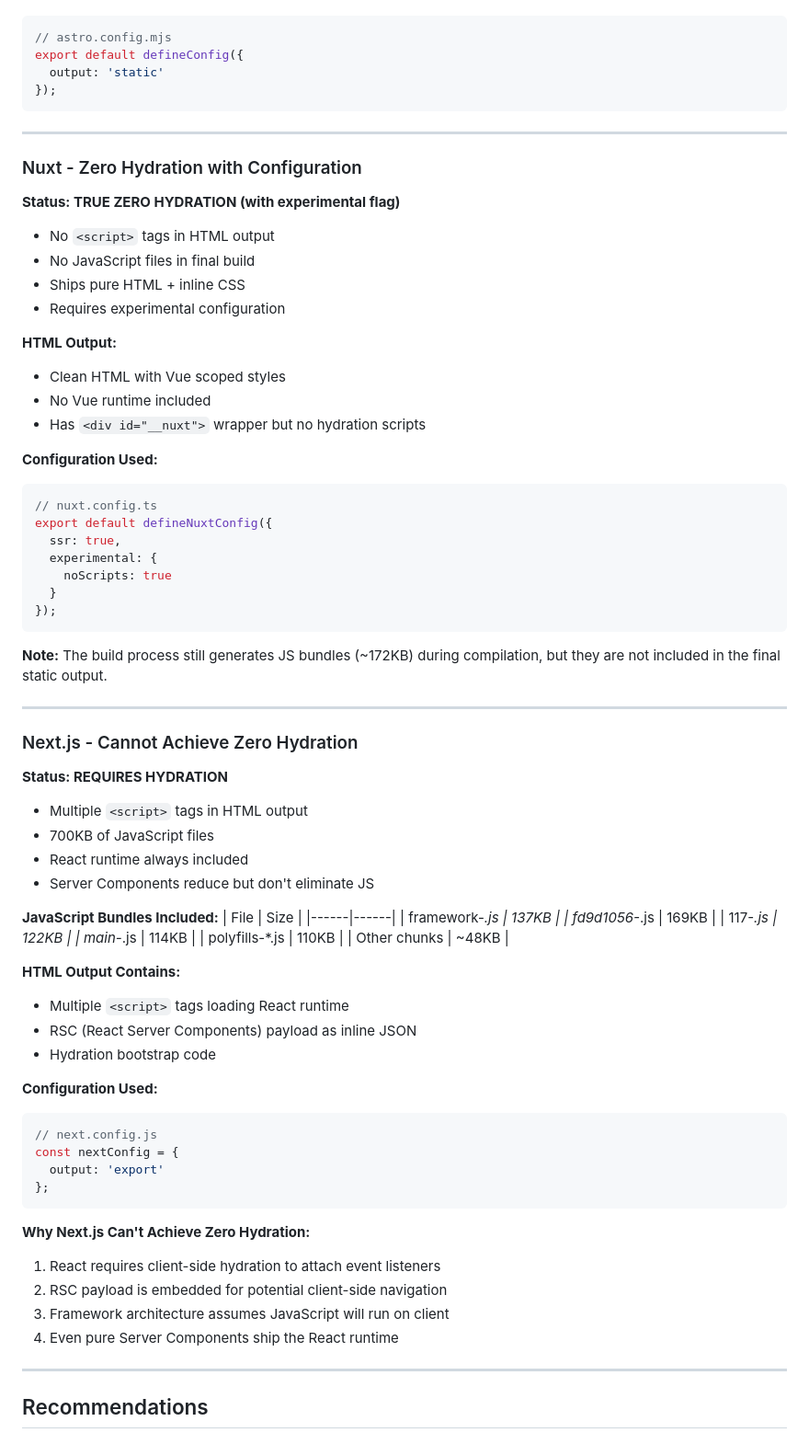
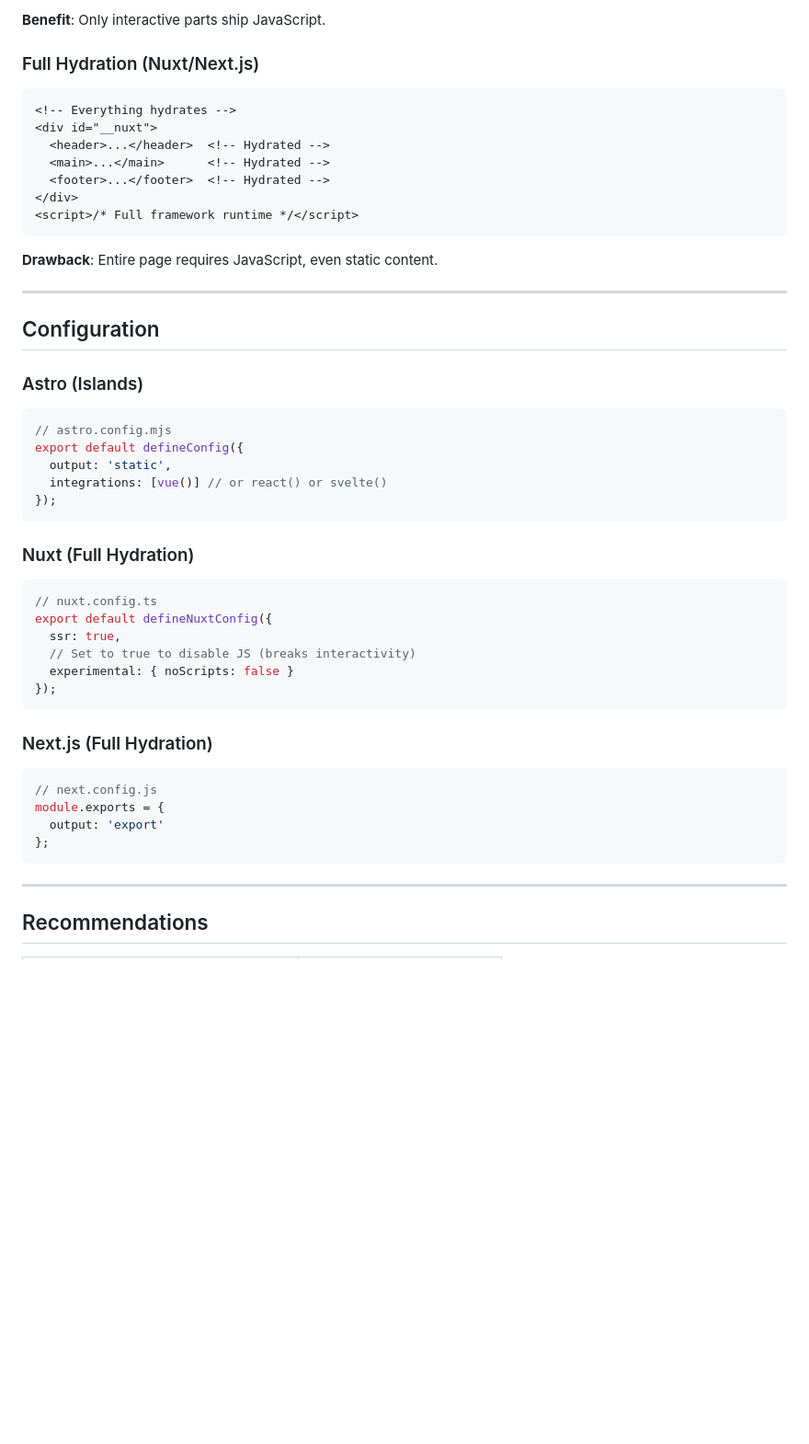
Before and after one commit to danceinthefake/hydration-comparison, a Markdown page: RESULTS.md, the part around one of its changes. Shown at 92% size. Rendered like a GitHub page; blank space fills up the shorter version.

Commit message:
Update result and README

````diff
--- a/RESULTS.md
+++ b/RESULTS.md
@@ -32,78 +150,49 @@ This comparison tests which framework can achieve **zero hydration** (no JavaScr
+**Benefit**: Only interactive parts ship JavaScript.
+
+### Full Hydration (Nuxt/Next.js)
+
+```html
+<!-- Everything hydrates -->
+<div id="__nuxt">
+  <header>...</header>  <!-- Hydrated -->
+  <main>...</main>      <!-- Hydrated -->
+  <footer>...</footer>  <!-- Hydrated -->
+</div>
+<script>/* Full framework runtime */</script>
+```
+
+**Drawback**: Entire page requires JavaScript, even static content.
+
+---
+
+## Configuration
+
+### Astro (Islands)
 ```js
 // astro.config.mjs
 export default defineConfig({
-  output: 'static'
+  output: 'static',
+  integrations: [vue()] // or react() or svelte()
 });
 ```
 
----
-
-### Nuxt - Zero Hydration with Configuration
-
-**Status: TRUE ZERO HYDRATION (with experimental flag)**
-
-- No `<script>` tags in HTML output
-- No JavaScript files in final build
-- Ships pure HTML + inline CSS
-- Requires experimental configuration
-
-**HTML Output:**
-- Clean HTML with Vue scoped styles
-- No Vue runtime included
-- Has `<div id="__nuxt">` wrapper but no hydration scripts
-
-**Configuration Used:**
+### Nuxt (Full Hydration)
 ```ts
 // nuxt.config.ts
 export default defineNuxtConfig({
   ssr: true,
-  experimental: {
-    noScripts: true
-  }
+  // Set to true to disable JS (breaks interactivity)
+  experimental: { noScripts: false }
 });
 ```
 
-**Note:** The build process still generates JS bundles (~172KB) during compilation, but they are not included in the final static output.
-
----
-
-### Next.js - Cannot Achieve Zero Hydration
-
-**Status: REQUIRES HYDRATION**
-
-- Multiple `<script>` tags in HTML output
-- 700KB of JavaScript files
-- React runtime always included
-- Server Components reduce but don't eliminate JS
-
-**JavaScript Bundles Included:**
-| File | Size |
-|------|------|
-| framework-*.js | 137KB |
-| fd9d1056-*.js | 169KB |
-| 117-*.js | 122KB |
-| main-*.js | 114KB |
-| polyfills-*.js | 110KB |
-| Other chunks | ~48KB |
-
-**HTML Output Contains:**
-- Multiple `<script>` tags loading React runtime
-- RSC (React Server Components) payload as inline JSON
-- Hydration bootstrap code
-
-**Configuration Used:**
+### Next.js (Full Hydration)
 ```js
 // next.config.js
-const nextConfig = {
+module.exports = {
   output: 'export'
 };
 ```
-
-**Why Next.js Can't Achieve Zero Hydration:**
-1. React requires client-side hydration to attach event listeners
-2. RSC payload is embedded for potential client-side navigation
-3. Framework architecture assumes JavaScript will run on client
-4. Even pure Server Components ship the React runtime
 
 ---
 
````
Also changed, not shown: other parts of RESULTS.md (+146 -77 lines), README.md (added, +125 -0 lines).
